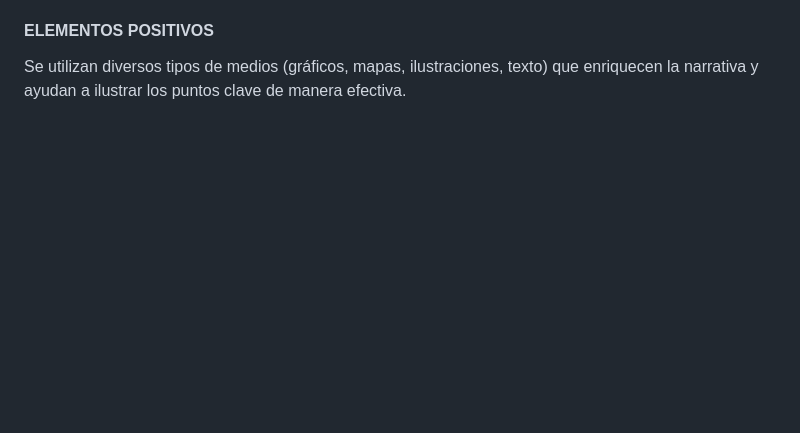
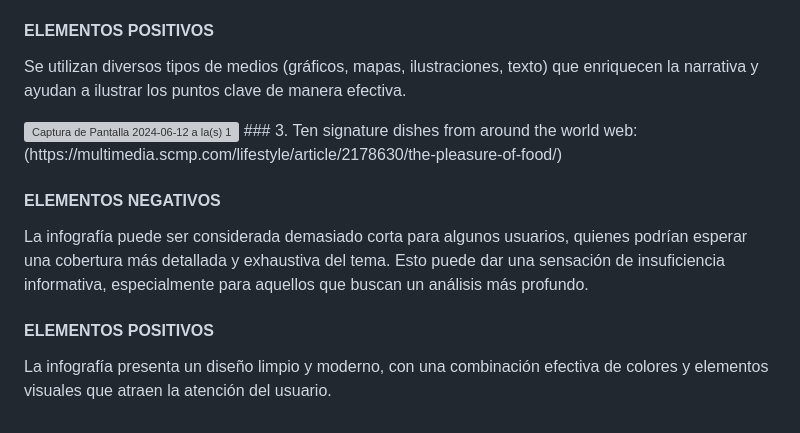
Before and after one commit to saragoldzveig/dno-final, a Markdown page: README.md, the part around the change. GitHub-like rendering; blank space fills up the shorter version; grey boxes are pictures that could not be loaded.

```diff
--- a/README.md
+++ b/README.md
@@ -60,3 +60,13 @@ Parte de la información clave puede depender de la interacción del usuario con
 
 #### ELEMENTOS POSITIVOS
 Se utilizan diversos tipos de medios (gráficos, mapas, ilustraciones, texto) que enriquecen la narrativa y ayudan a ilustrar los puntos clave de manera efectiva.
+
+<img width="1278" alt="Captura de Pantalla 2024-06-12 a la(s) 19 46 41" src="https://github.com/saragoldzveig/dno-final/assets/142369014/b3f436d4-c31a-4222-a612-bc166485e71d">
+### 3. Ten signature dishes from around the world
+web: (https://multimedia.scmp.com/lifestyle/article/2178630/the-pleasure-of-food/)
+
+#### ELEMENTOS NEGATIVOS
+La infografía puede ser considerada demasiado corta para algunos usuarios, quienes podrían esperar una cobertura más detallada y exhaustiva del tema. Esto puede dar una sensación de insuficiencia informativa, especialmente para aquellos que buscan un análisis más profundo.
+
+#### ELEMENTOS POSITIVOS
+La infografía presenta un diseño limpio y moderno, con una combinación efectiva de colores y elementos visuales que atraen la atención del usuario.
```
